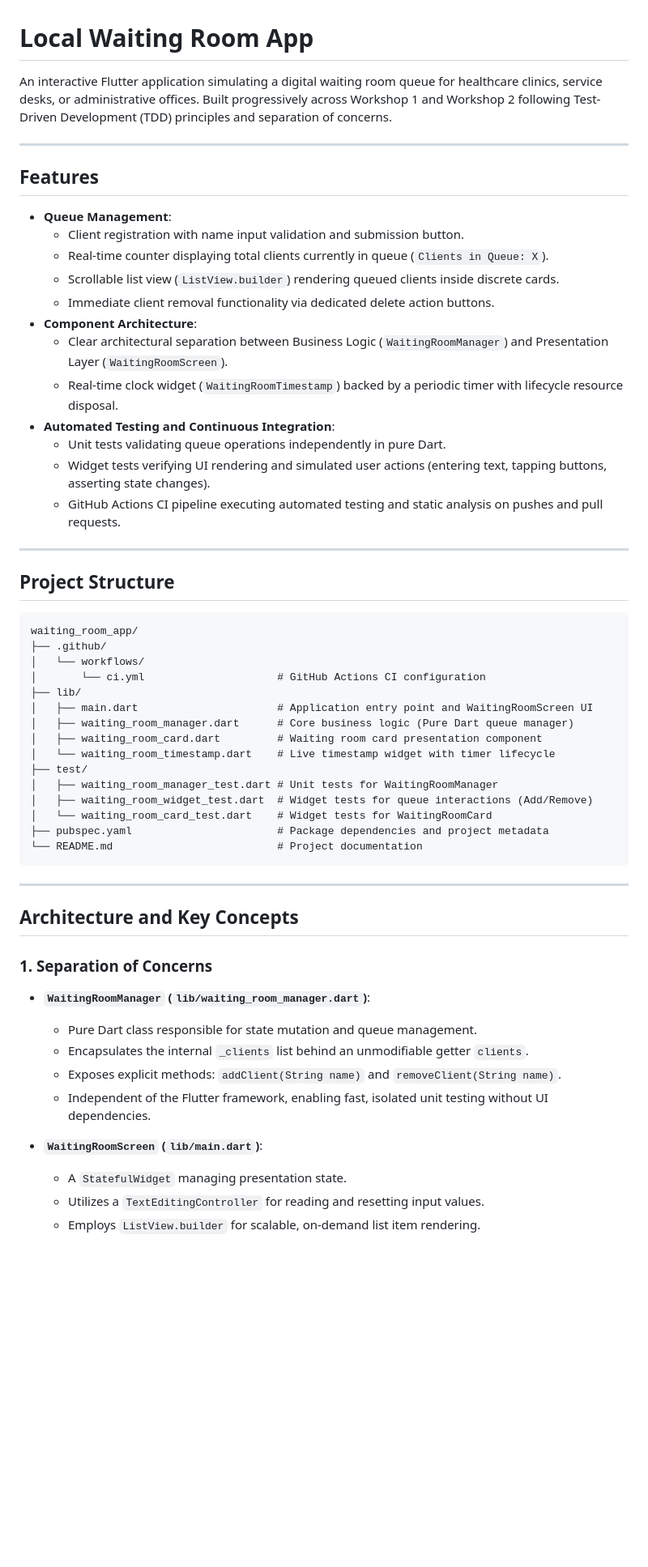
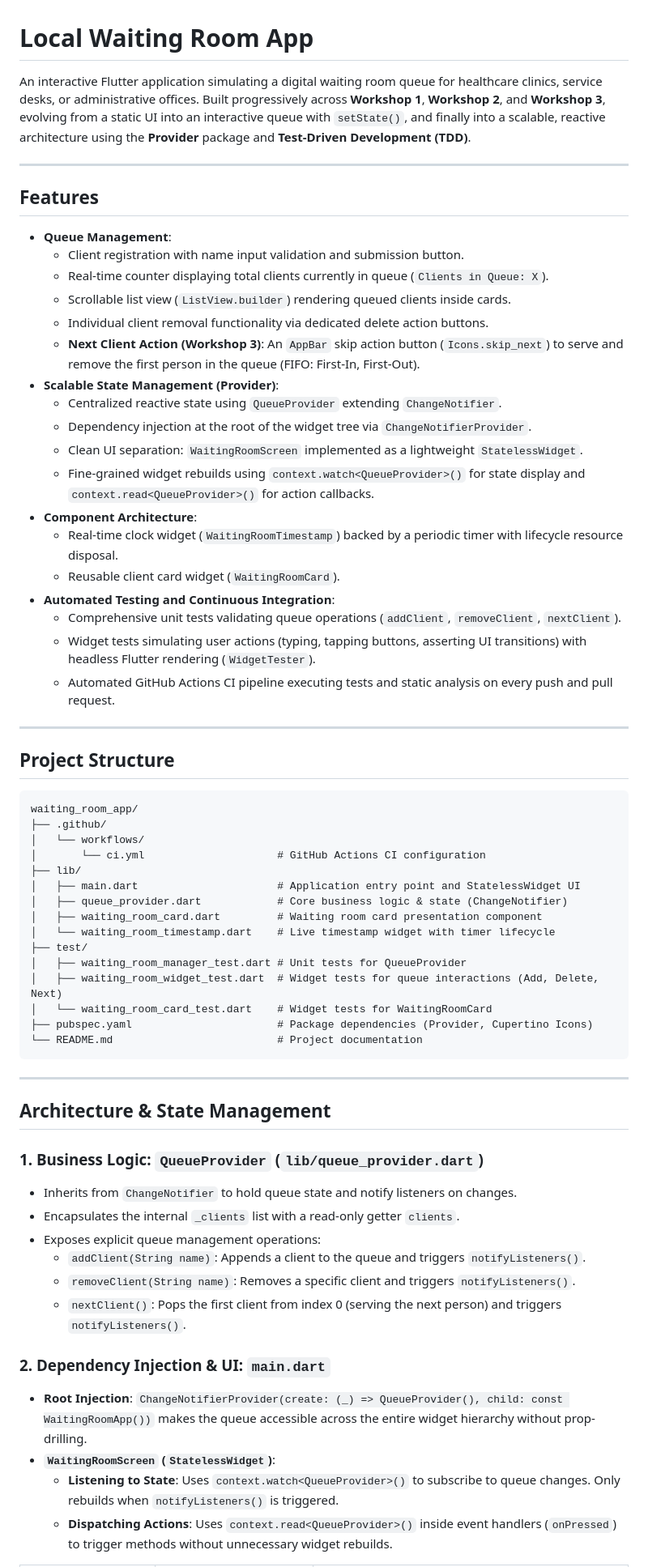
Before and after one commit to YasserYG8/waiting-room-app, a Markdown page: README.md, the part around one of its changes. Shown at 81% size. GitHub-like rendering; blank space fills up the shorter version.

Commit message:
docs : update README.md for Workshop 3

````diff
--- a/README.md
+++ b/README.md
@@ -1,6 +1,6 @@
 # Local Waiting Room App
 
-An interactive Flutter application simulating a digital waiting room queue for healthcare clinics, service desks, or administrative offices. Built progressively across Workshop 1 and Workshop 2 following Test-Driven Development (TDD) principles and separation of concerns.
+An interactive Flutter application simulating a digital waiting room queue for healthcare clinics, service desks, or administrative offices. Built progressively across **Workshop 1**, **Workshop 2**, and **Workshop 3**, evolving from a static UI into an interactive queue with `setState()`, and finally into a scalable, reactive architecture using the **Provider** package and **Test-Driven Development (TDD)**.
 
 ---
 
@@ -9,15 +9,21 @@ An interactive Flutter application simulating a digital waiting room queue for h
 * **Queue Management**:
   * Client registration with name input validation and submission button.
   * Real-time counter displaying total clients currently in queue (`Clients in Queue: X`).
-  * Scrollable list view (`ListView.builder`) rendering queued clients inside discrete cards.
-  * Immediate client removal functionality via dedicated delete action buttons.
+  * Scrollable list view (`ListView.builder`) rendering queued clients inside cards.
+  * Individual client removal functionality via dedicated delete action buttons.
+  * **Next Client Action (Workshop 3)**: An `AppBar` skip action button (`Icons.skip_next`) to serve and remove the first person in the queue (FIFO: First-In, First-Out).
+* **Scalable State Management (Provider)**:
+  * Centralized reactive state using `QueueProvider` extending `ChangeNotifier`.
+  * Dependency injection at the root of the widget tree via `ChangeNotifierProvider`.
+  * Clean UI separation: `WaitingRoomScreen` implemented as a lightweight `StatelessWidget`.
+  * Fine-grained widget rebuilds using `context.watch<QueueProvider>()` for state display and `context.read<QueueProvider>()` for action callbacks.
 * **Component Architecture**:
-  * Clear architectural separation between Business Logic (`WaitingRoomManager`) and Presentation Layer (`WaitingRoomScreen`).
   * Real-time clock widget (`WaitingRoomTimestamp`) backed by a periodic timer with lifecycle resource disposal.
+  * Reusable client card widget (`WaitingRoomCard`).
 * **Automated Testing and Continuous Integration**:
-  * Unit tests validating queue operations independently in pure Dart.
-  * Widget tests verifying UI rendering and simulated user actions (entering text, tapping buttons, asserting state changes).
-  * GitHub Actions CI pipeline executing automated testing and static analysis on pushes and pull requests.
+  * Comprehensive unit tests validating queue operations (`addClient`, `removeClient`, `nextClient`).
+  * Widget tests simulating user actions (typing, tapping buttons, asserting UI transitions) with headless Flutter rendering (`WidgetTester`).
+  * Automated GitHub Actions CI pipeline executing tests and static analysis on every push and pull request.
 
 ---
 
@@ -29,31 +35,33 @@ waiting_room_app/
 │   └── workflows/
 │       └── ci.yml                     # GitHub Actions CI configuration
 ├── lib/
-│   ├── main.dart                      # Application entry point and WaitingRoomScreen UI
-│   ├── waiting_room_manager.dart      # Core business logic (Pure Dart queue manager)
+│   ├── main.dart                      # Application entry point and StatelessWidget UI
+│   ├── queue_provider.dart            # Core business logic & state (ChangeNotifier)
 │   ├── waiting_room_card.dart         # Waiting room card presentation component
 │   └── waiting_room_timestamp.dart    # Live timestamp widget with timer lifecycle
 ├── test/
-│   ├── waiting_room_manager_test.dart # Unit tests for WaitingRoomManager
-│   ├── waiting_room_widget_test.dart  # Widget tests for queue interactions (Add/Remove)
+│   ├── waiting_room_manager_test.dart # Unit tests for QueueProvider
+│   ├── waiting_room_widget_test.dart  # Widget tests for queue interactions (Add, Delete, Next)
 │   └── waiting_room_card_test.dart    # Widget tests for WaitingRoomCard
-├── pubspec.yaml                       # Package dependencies and project metadata
+├── pubspec.yaml                       # Package dependencies (Provider, Cupertino Icons)
 └── README.md                          # Project documentation
 ```
 
 ---
 
-## Architecture and Key Concepts
+## Architecture & State Management
 
-### 1. Separation of Concerns
-* **`WaitingRoomManager` (`lib/waiting_room_manager.dart`)**:
-  * Pure Dart class responsible for state mutation and queue management.
-  * Encapsulates the internal `_clients` list behind an unmodifiable getter `clients`.
-  * Exposes explicit methods: `addClient(String name)` and `removeClient(String name)`.
-  * Independent of the Flutter framework, enabling fast, isolated unit testing without UI dependencies.
+### 1. Business Logic: `QueueProvider` (`lib/queue_provider.dart`)
+* Inherits from `ChangeNotifier` to hold queue state and notify listeners on changes.
+* Encapsulates the internal `_clients` list with a read-only getter `clients`.
+* Exposes explicit queue management operations:
+  * `addClient(String name)`: Appends a client to the queue and triggers `notifyListeners()`.
+  * `removeClient(String name)`: Removes a specific client and triggers `notifyListeners()`.
+  * `nextClient()`: Pops the first client from index 0 (serving the next person) and triggers `notifyListeners()`.
 
-* **`WaitingRoomScreen` (`lib/main.dart`)**:
-  * A `StatefulWidget` managing presentation state.
-  * Utilizes a `TextEditingController` for reading and resetting input values.
-  * Employs `ListView.builder` for scalable, on-demand list item rendering.
+### 2. Dependency Injection & UI: `main.dart`
+* **Root Injection**: `ChangeNotifierProvider(create: (_) => QueueProvider(), child: const WaitingRoomApp())` makes the queue accessible across the entire widget hierarchy without prop-drilling.
+* **`WaitingRoomScreen` (`StatelessWidget`)**:
+  * **Listening to State**: Uses `context.watch<QueueProvider>()` to subscribe to queue changes. Only rebuilds when `notifyListeners()` is triggered.
+  * **Dispatching Actions**: Uses `context.read<QueueProvider>()` inside event handlers (`onPressed`) to trigger methods without unnecessary widget rebuilds.
 
````
Also changed, not shown: other parts of README.md (+22 -17 lines).
